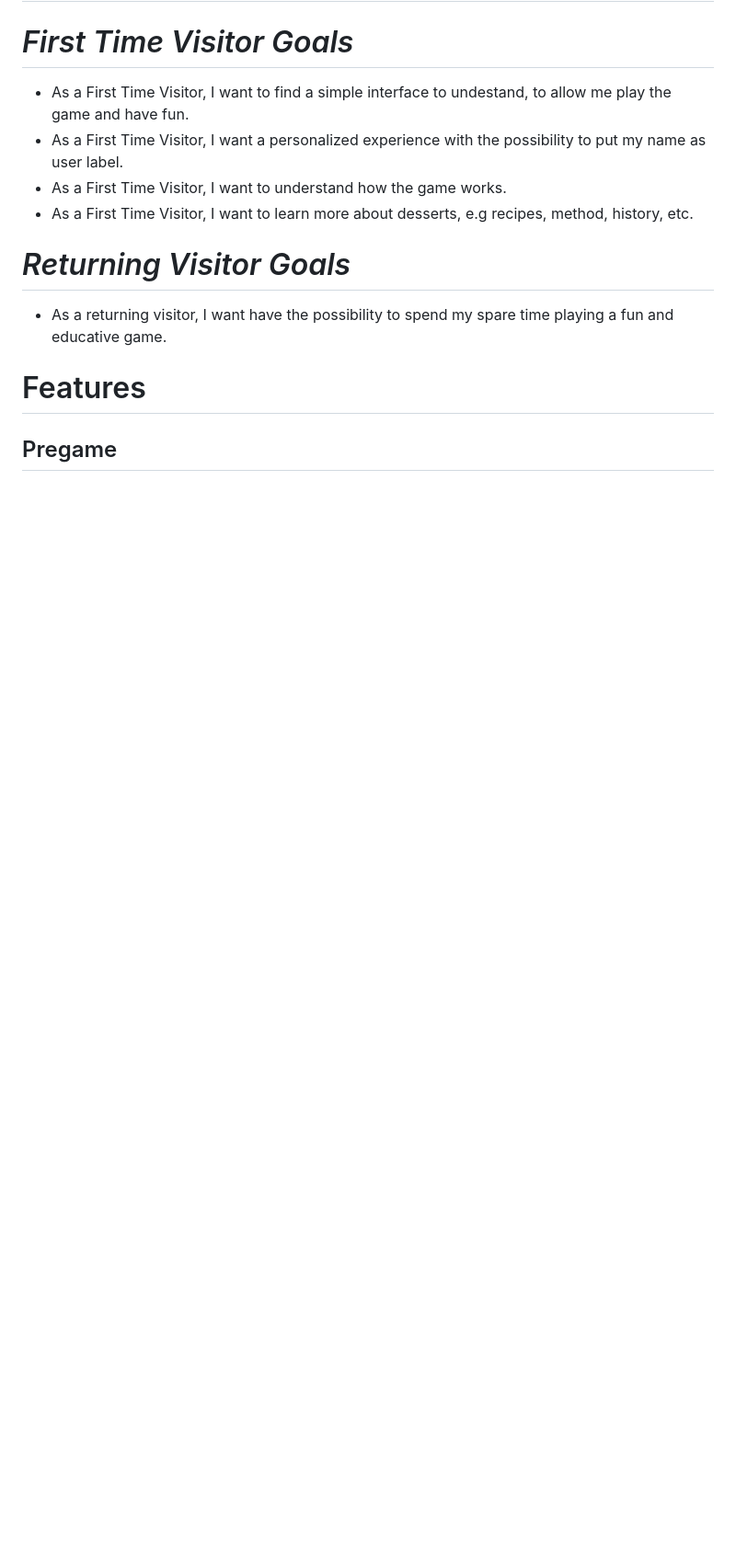
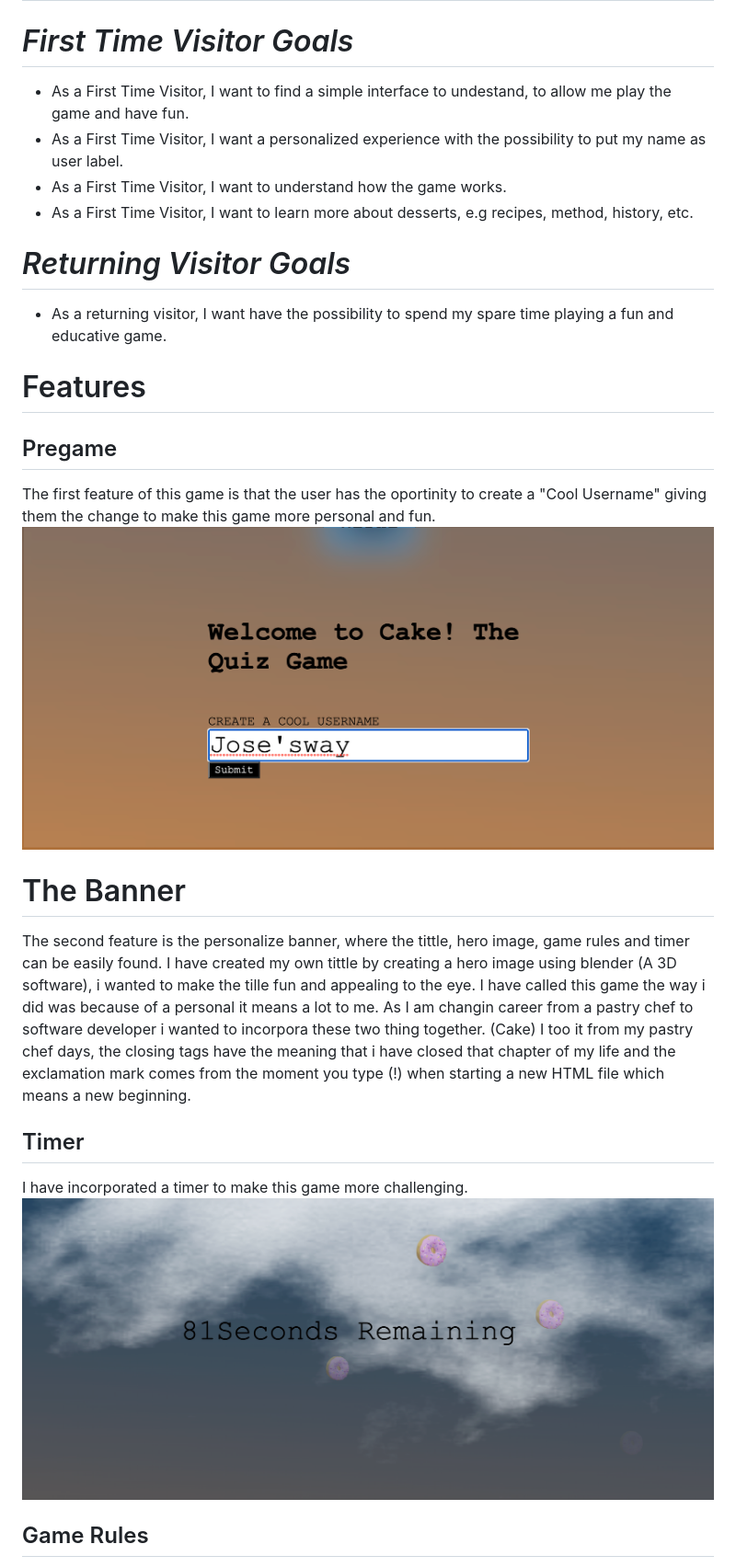
Before and after one commit to Code-Institute-Submissions/JoseParra28-quiz-game-final-project_DecResub, a Markdown page: README.md, the part around the change printed below. Shown: that part at 92% size. Drawn GitHub-style; pictures changed too: assets/script/images/form-imput.png (added); blank space fills up the shorter version.

Commit message:
add game features to README file

```diff
--- a/README.md
+++ b/README.md
@@ -41,4 +41,18 @@
 
 ## Pregame
 
--
+The first feature of this game is that the user has the oportinity to create a "Cool Username" giving them the change to make this game more personal and fun.
+<img src="assets/script/images/form-imput.png" alt="form1">
+
+# The Banner
+
+The second feature is the personalize banner, where the tittle, hero image, game rules and timer can be easily found.
+I have created my own tittle by creating a hero image using blender (A 3D software), i wanted to make the tille fun and appealing to the eye.
+I have called this game the way i did was because of a personal it means a lot to me. As I am changin career from a pastry chef to software developer i wanted to incorpora these two thing together. (Cake) I too it from my pastry chef days, the closing tags have the meaning that i have closed that chapter of my life and the exclamation mark comes from the moment you type (!) when starting a new HTML file which means a new beginning.
+
+## Timer
+I have incorporated a timer to make this game more challenging.
+<img src="assets/script/images/timer.png" alt="timer">
+
+## Game Rules
+
```
Also changed, not shown: other parts of README.md (+8 -0 lines).
